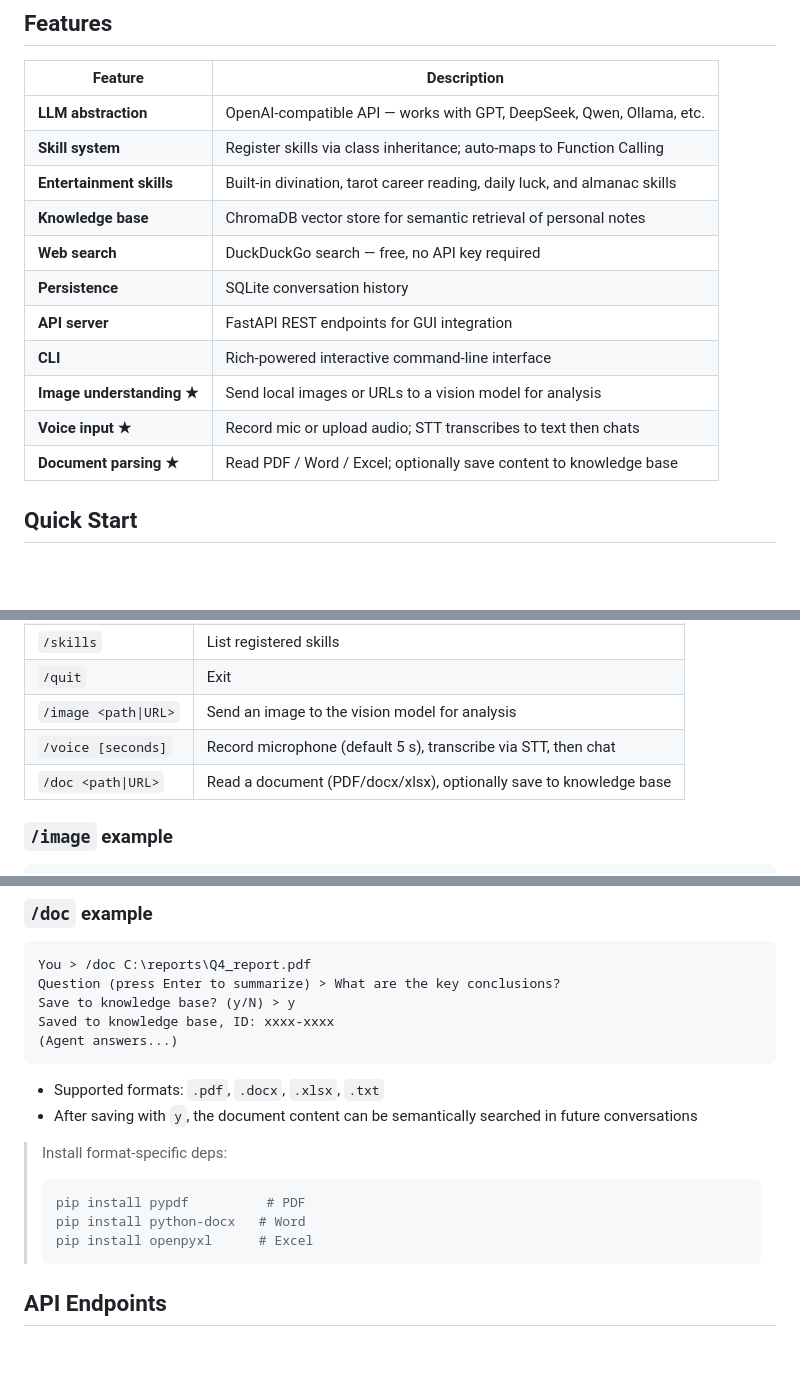
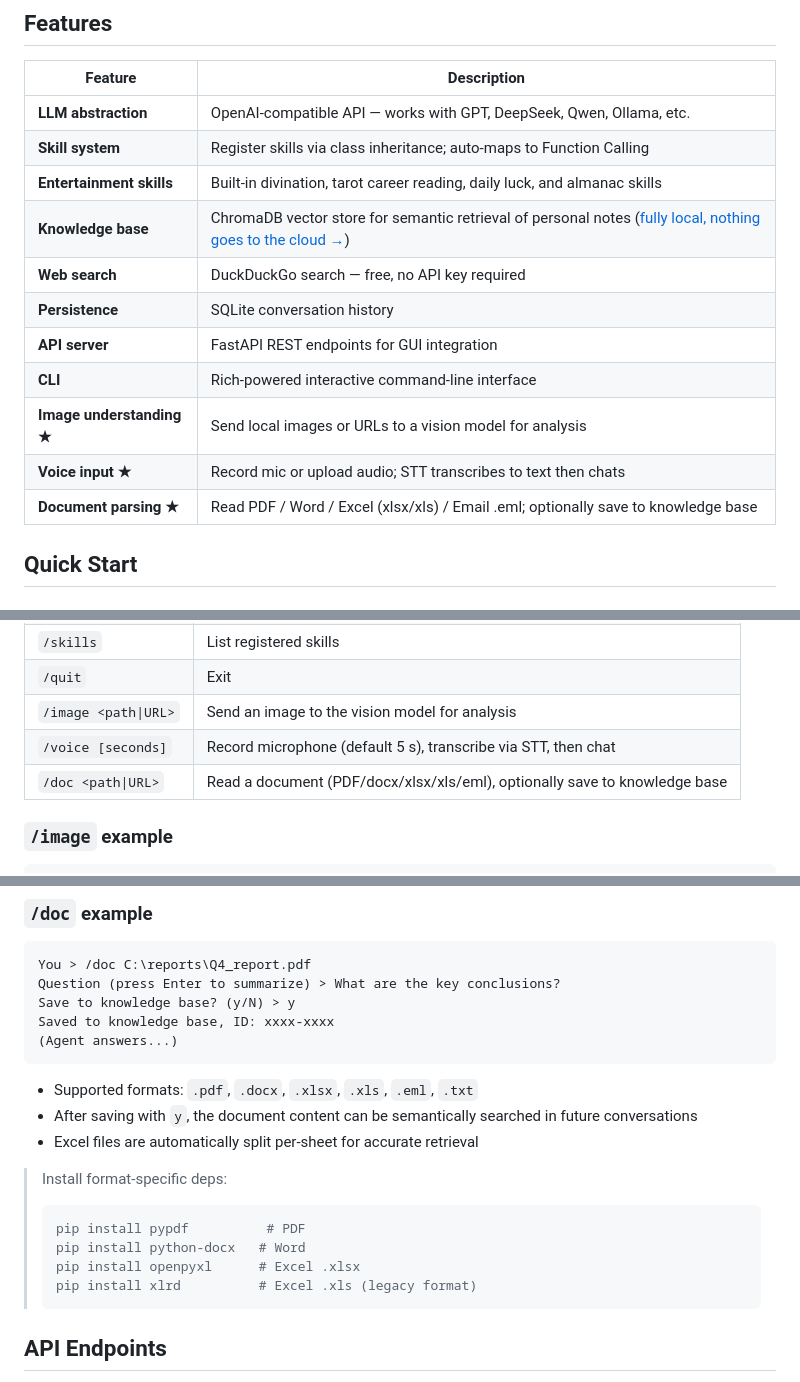
Before and after one commit to vcbal2580/skillAgent, a Markdown page: README.en.md, 3 parts joined by grey strips. GitHub-like rendering; blank space fills up the shorter version.

````diff
--- a/README.en.md
+++ b/README.en.md
@@ -38,14 +38,14 @@ Supports web search, a personal knowledge base, custom skill plugins, plus
 | **LLM abstraction** | OpenAI-compatible API — works with GPT, DeepSeek, Qwen, Ollama, etc. |
 | **Skill system** | Register skills via class inheritance; auto-maps to Function Calling |
 | **Entertainment skills** | Built-in divination, tarot career reading, daily luck, and almanac skills |
-| **Knowledge base** | ChromaDB vector store for semantic retrieval of personal notes |
+| **Knowledge base** | ChromaDB vector store for semantic retrieval of personal notes ([fully local, nothing goes to the cloud →](docs/knowledge-offline.md)) |
 | **Web search** | DuckDuckGo search — free, no API key required |
 | **Persistence** | SQLite conversation history |
 | **API server** | FastAPI REST endpoints for GUI integration |
 | **CLI** | Rich-powered interactive command-line interface |
 | **Image understanding ★** | Send local images or URLs to a vision model for analysis |
 | **Voice input ★** | Record mic or upload audio; STT transcribes to text then chats |
-| **Document parsing ★** | Read PDF / Word / Excel; optionally save content to knowledge base |
+| **Document parsing ★** | Read PDF / Word / Excel (xlsx/xls) / Email .eml; optionally save to knowledge base |
 
 ## Quick Start
 
@@ -145,7 +145,7 @@ python main.py server
 | `/quit` | Exit |
 | `/image <path\|URL>` | Send an image to the vision model for analysis |
 | `/voice [seconds]` | Record microphone (default 5 s), transcribe via STT, then chat |
-| `/doc <path\|URL>` | Read a document (PDF/docx/xlsx), optionally save to knowledge base |
+| `/doc <path\|URL>` | Read a document (PDF/docx/xlsx/xls/eml), optionally save to knowledge base |
 
 ### `/image` example
 
@@ -185,14 +185,16 @@ Saved to knowledge base, ID: xxxx-xxxx
 (Agent answers...)
 ```
 
-- Supported formats: `.pdf`, `.docx`, `.xlsx`, `.txt`
+- Supported formats: `.pdf`, `.docx`, `.xlsx`, `.xls`, `.eml`, `.txt`
 - After saving with `y`, the document content can be semantically searched in future conversations
+- Excel files are automatically split per-sheet for accurate retrieval
 
 > Install format-specific deps:
 > ```bash
 > pip install pypdf          # PDF
 > pip install python-docx   # Word
-> pip install openpyxl      # Excel
+> pip install openpyxl      # Excel .xlsx
+> pip install xlrd          # Excel .xls (legacy format)
 > ```
 
 ## API Endpoints
````
Also changed, not shown: other parts of README.en.md (+1 -1 lines), README.md (+8 -6 lines), docs/knowledge-offline.md (added, +227 -0 lines).
